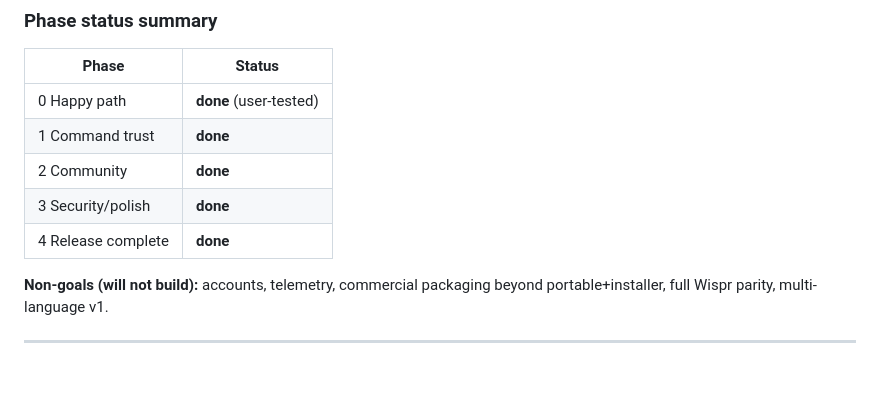
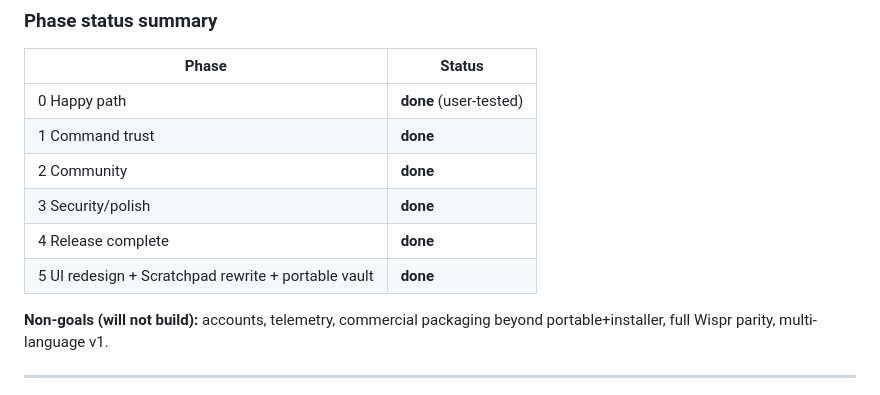
Before and after one commit to SreekarGpalli/VillflowV3, a Markdown page: docs/ISSUES-AND-FIX-PLAN.md, the part around the change. Drawn GitHub-style.

Commit message:
docs: mark phase 5 redesign/vault complete

```diff
--- a/docs/ISSUES-AND-FIX-PLAN.md
+++ b/docs/ISSUES-AND-FIX-PLAN.md
@@ -1070,6 +1070,7 @@ No new cloud APIs required for Phase 0 UI.
 | 2 Community | **done** |
 | 3 Security/polish | **done** |
 | 4 Release complete | **done** |
+| 5 UI redesign + Scratchpad rewrite + portable vault | **done** |
 
 **Non-goals (will not build):** accounts, telemetry, commercial packaging beyond portable+installer, full Wispr parity, multi-language v1.
 
```
